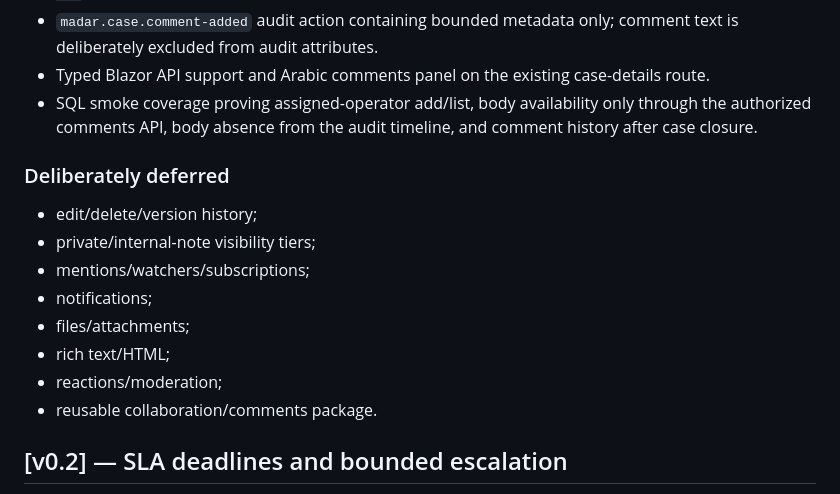
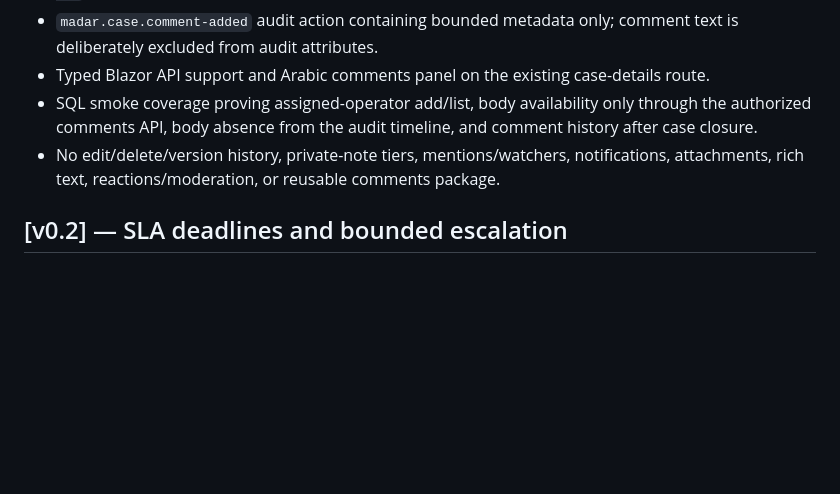
Before and after one commit to a2sn2/entertainment-api-docs, a Markdown page: apps/Madar/CHANGELOG.md, the part around one of its changes. Rendered like a GitHub page; blank space fills up the shorter version.

```diff
--- a/apps/Madar/CHANGELOG.md
+++ b/apps/Madar/CHANGELOG.md
@@ -15,17 +39,7 @@ This product changelog records Madar-specific behavior. Repository-wide reusable
 - `madar.case.comment-added` audit action containing bounded metadata only; comment text is deliberately excluded from audit attributes.
 - Typed Blazor API support and Arabic comments panel on the existing case-details route.
 - SQL smoke coverage proving assigned-operator add/list, body availability only through the authorized comments API, body absence from the audit timeline, and comment history after case closure.
-
-### Deliberately deferred
-
-- edit/delete/version history;
-- private/internal-note visibility tiers;
-- mentions/watchers/subscriptions;
-- notifications;
-- files/attachments;
-- rich text/HTML;
-- reactions/moderation;
-- reusable collaboration/comments package.
+- No edit/delete/version history, private-note tiers, mentions/watchers, notifications, attachments, rich text, reactions/moderation, or reusable comments package.
 
 ## [v0.2] — SLA deadlines and bounded escalation
 
```
Also changed, not shown: other parts of apps/Madar/CHANGELOG.md (+25 -1 lines).
